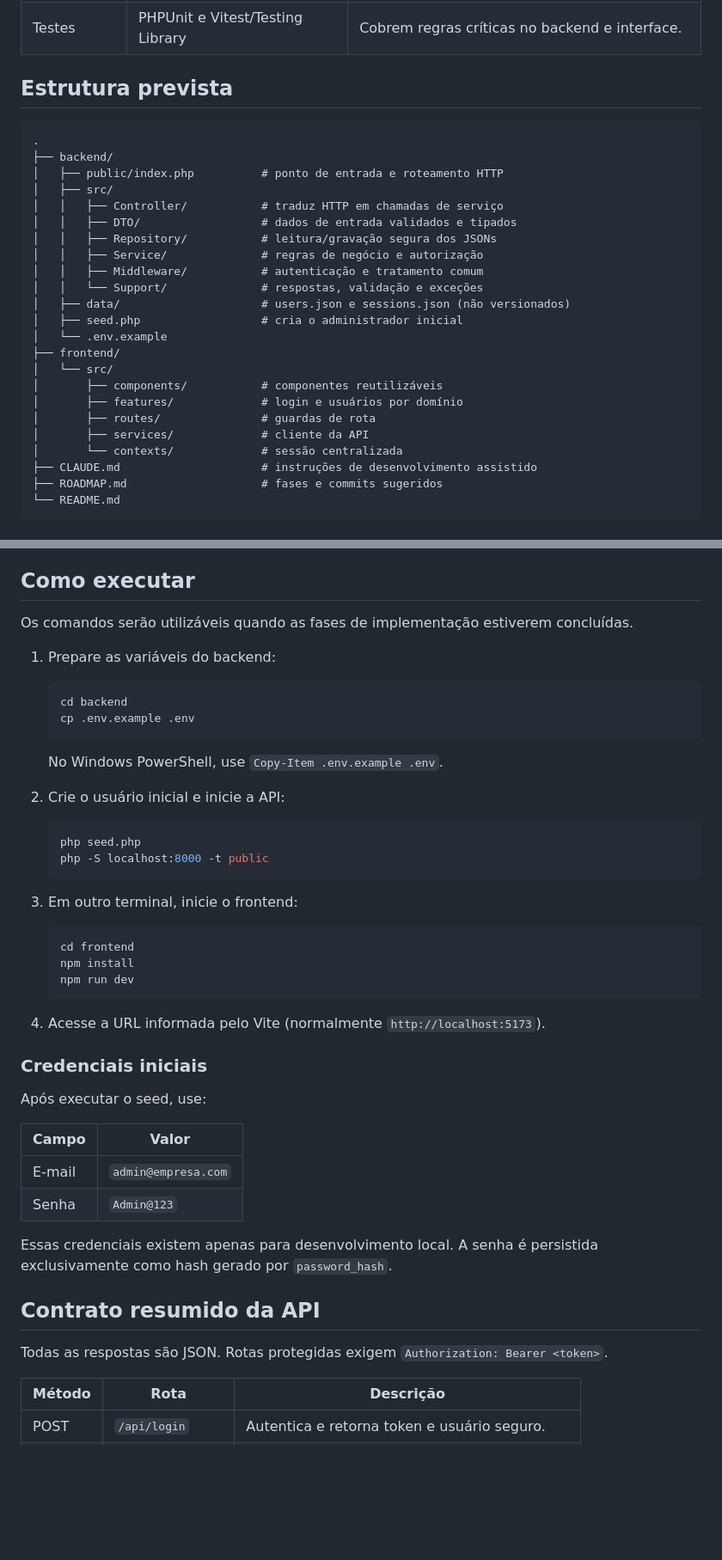
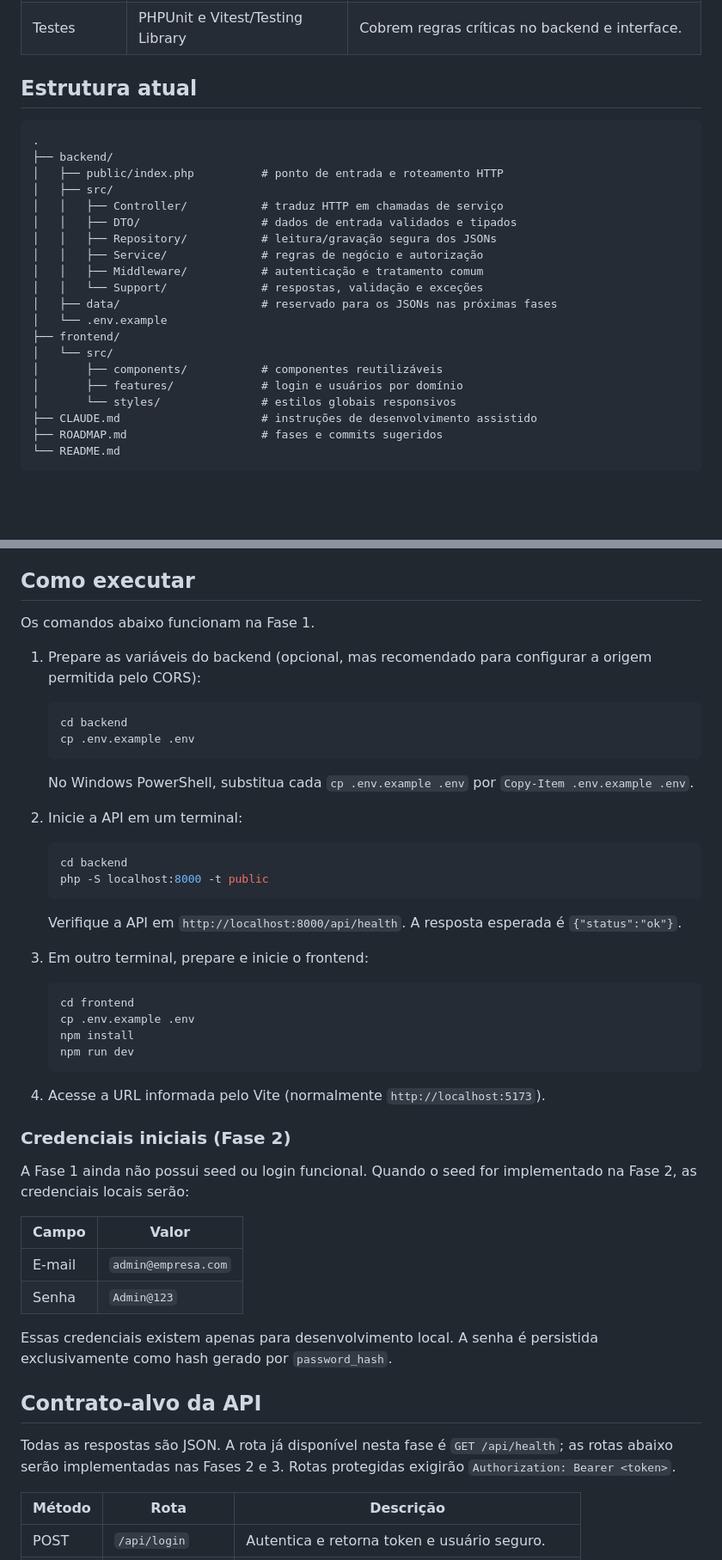
Before and after one commit to PedroFortaleza/user-management-react-php, a Markdown page: README.md, 2 parts joined by grey strips. Shown at 86% size. Drawn GitHub-style; blank space fills up the shorter version.

Commit message:
docs: atualizar instruções de execução

````diff
--- a/README.md
+++ b/README.md
@@ -19,7 +19,7 @@ Permitir que um usuário autenticado consulte, cadastre, edite e exclua usuário
 | Rotas | React Router | Separa as rotas públicas e protegidas. |
 | Testes | PHPUnit e Vitest/Testing Library | Cobrem regras críticas no backend e interface. |
 
-## Estrutura prevista
+## Estrutura atual
 
 ```text
 .
@@ -32,16 +32,13 @@ Permitir que um usuário autenticado consulte, cadastre, edite e exclua usuário
 │   │   ├── Service/              # regras de negócio e autorização
 │   │   ├── Middleware/           # autenticação e tratamento comum
 │   │   └── Support/              # respostas, validação e exceções
-│   ├── data/                     # users.json e sessions.json (não versionados)
-│   ├── seed.php                  # cria o administrador inicial
+│   ├── data/                     # reservado para os JSONs nas próximas fases
 │   └── .env.example
 ├── frontend/
 │   └── src/
 │       ├── components/           # componentes reutilizáveis
 │       ├── features/             # login e usuários por domínio
-│       ├── routes/               # guardas de rota
-│       ├── services/             # cliente da API
-│       └── contexts/             # sessão centralizada
+│       └── styles/               # estilos globais responsivos
 ├── CLAUDE.md                     # instruções de desenvolvimento assistido
 ├── ROADMAP.md                    # fases e commits sugeridos
 └── README.md
@@ -56,37 +53,40 @@ Permitir que um usuário autenticado consulte, cadastre, edite e exclua usuário
 
 ## Como executar
 
-Os comandos serão utilizáveis quando as fases de implementação estiverem concluídas.
+Os comandos abaixo funcionam na Fase 1.
 
-1. Prepare as variáveis do backend:
+1. Prepare as variáveis do backend (opcional, mas recomendado para configurar a origem permitida pelo CORS):
 
    ```bash
    cd backend
    cp .env.example .env
    ```
 
-   No Windows PowerShell, use `Copy-Item .env.example .env`.
+   No Windows PowerShell, substitua cada `cp .env.example .env` por `Copy-Item .env.example .env`.
 
-2. Crie o usuário inicial e inicie a API:
+2. Inicie a API em um terminal:
 
    ```bash
-   php seed.php
+   cd backend
    php -S localhost:8000 -t public
    ```
 
-3. Em outro terminal, inicie o frontend:
+   Verifique a API em `http://localhost:8000/api/health`. A resposta esperada é `{"status":"ok"}`.
+
+3. Em outro terminal, prepare e inicie o frontend:
 
    ```bash
    cd frontend
+   cp .env.example .env
    npm install
    npm run dev
    ```
 
 4. Acesse a URL informada pelo Vite (normalmente `http://localhost:5173`).
 
-### Credenciais iniciais
+### Credenciais iniciais (Fase 2)
 
-Após executar o seed, use:
+A Fase 1 ainda não possui seed ou login funcional. Quando o seed for implementado na Fase 2, as credenciais locais serão:
 
 | Campo | Valor |
 | --- | --- |
@@ -95,9 +95,9 @@ Após executar o seed, use:
 
 Essas credenciais existem apenas para desenvolvimento local. A senha é persistida exclusivamente como hash gerado por `password_hash`.
 
-## Contrato resumido da API
+## Contrato-alvo da API
 
-Todas as respostas são JSON. Rotas protegidas exigem `Authorization: Bearer <token>`.
+Todas as respostas são JSON. A rota já disponível nesta fase é `GET /api/health`; as rotas abaixo serão implementadas nas Fases 2 e 3. Rotas protegidas exigirão `Authorization: Bearer <token>`.
 
 | Método | Rota | Descrição |
 | --- | --- | --- |
````
Also changed, not shown: other parts of README.md (+7 -8 lines).
